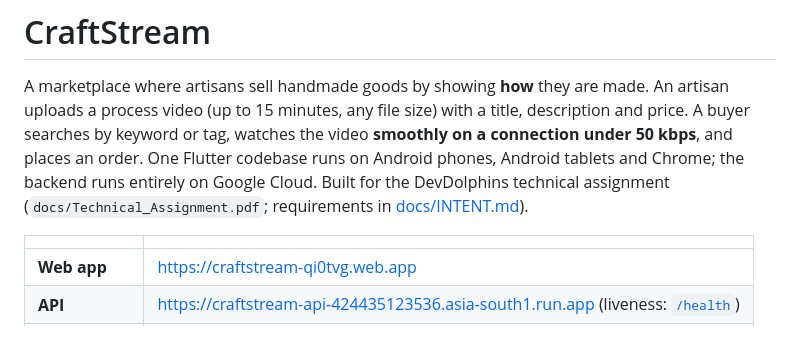
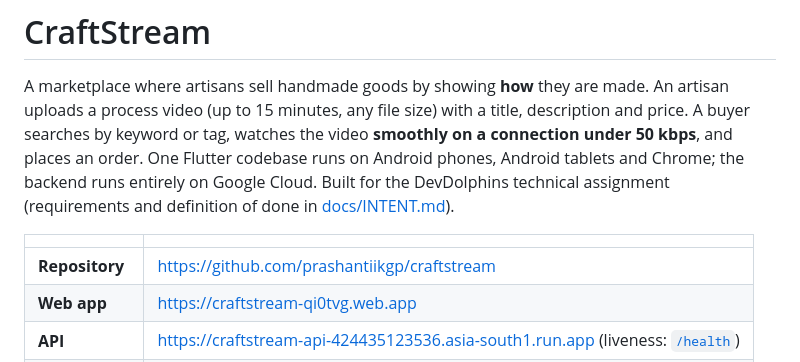
Before and after one commit to prashantiikgp/craftstream, a Markdown page: README.md, the part around the change. GitHub-like rendering.

Commit message:
Merge V2 into main: README links the repository, plan ticked
Co-Authored-By: Claude Opus 5.5 <noreply@anthropic.com>
Claude-Session: https://claude.ai/code/session_012wpBzXYJ5f6QCFqhzYaGqL

```diff
--- a/README.md
+++ b/README.md
@@ -4,10 +4,11 @@ A marketplace where artisans sell handmade goods by showing **how** they are mad
 (up to 15 minutes, any file size) with a title, description and price. A buyer searches by keyword or tag, watches the
 video **smoothly on a connection under 50 kbps**, and places an order. One Flutter codebase runs on Android phones,
 Android tablets and Chrome; the backend runs entirely on Google Cloud. Built for the DevDolphins technical assignment
-(`docs/Technical_Assignment.pdf`; requirements in [docs/INTENT.md](docs/INTENT.md)).
+(requirements and definition of done in [docs/INTENT.md](docs/INTENT.md)).
 
 | | |
 |---|---|
+| **Repository** | https://github.com/prashantiikgp/craftstream |
 | **Web app** | https://craftstream-qi0tvg.web.app |
 | **API** | https://craftstream-api-424435123536.asia-south1.run.app (liveness: [`/health`](https://craftstream-api-424435123536.asia-south1.run.app/health)) |
 | **GCP project** | `craftstream-qi0tvg`, everything in `asia-south1` |
```
Also changed, not shown: docs/YAML_PLAN.md (+2 -1 lines).
